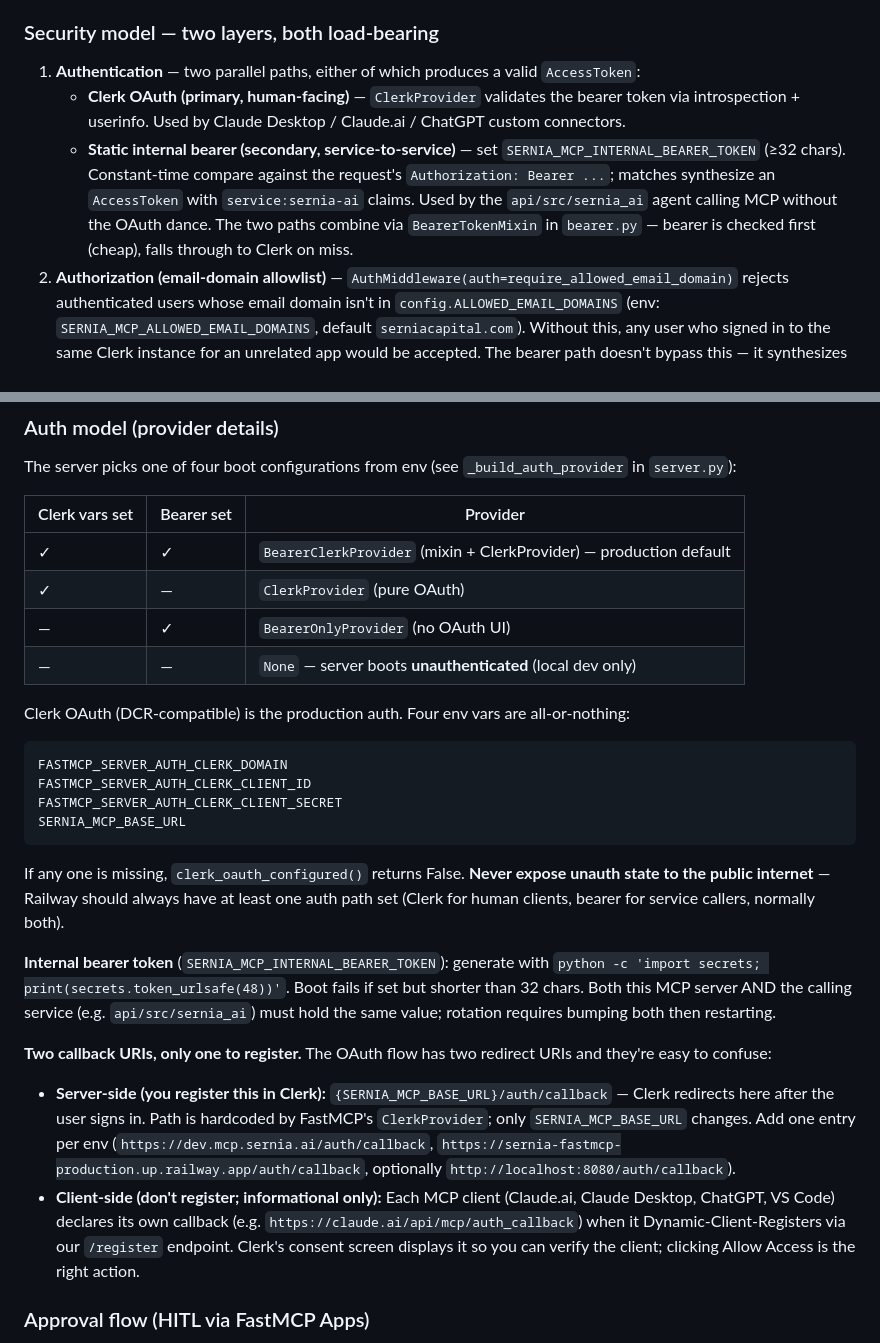
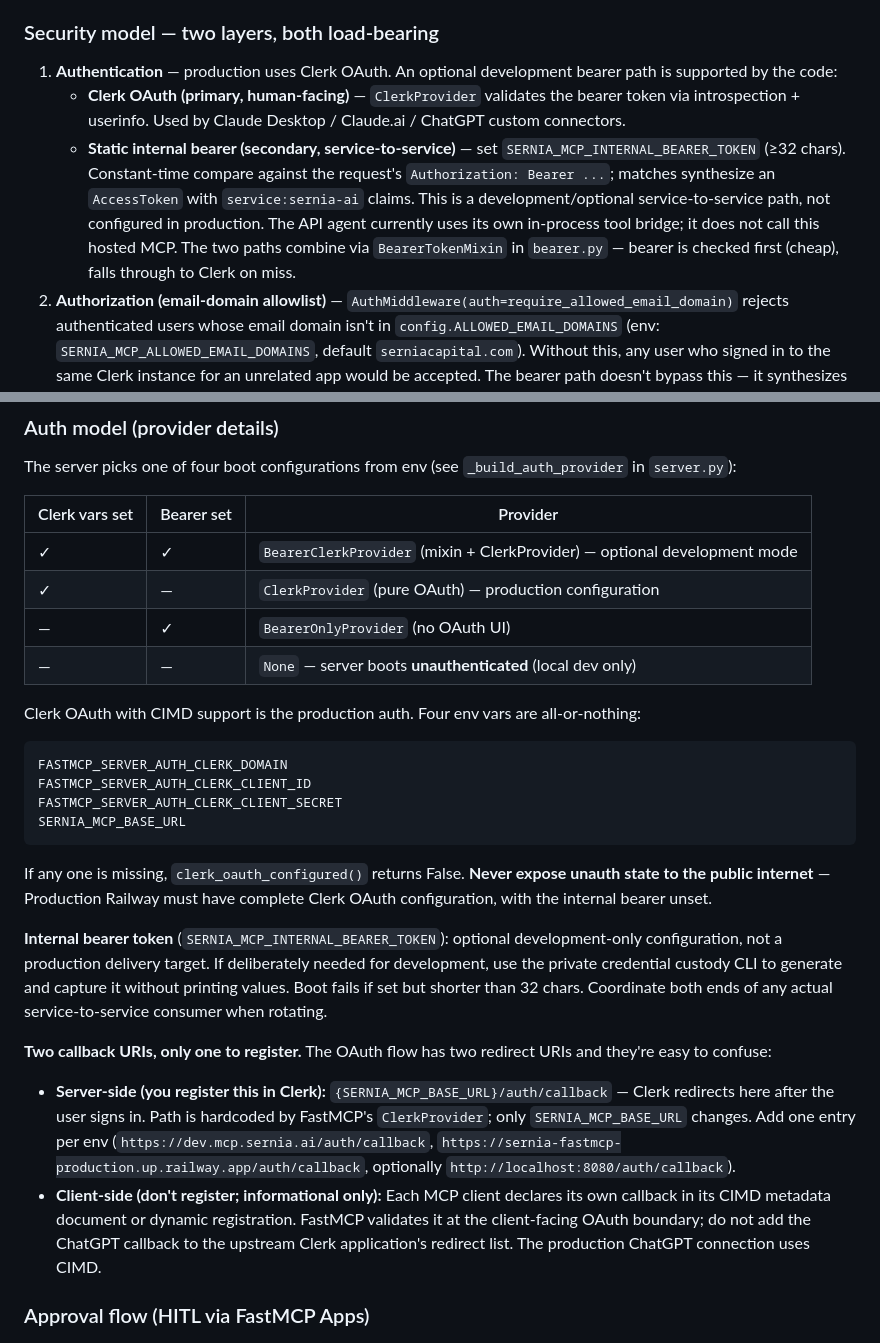
Before and after one commit to EmilioEsposito/portfolio, a Markdown page: apps/sernia_mcp/CLAUDE.md, 2 parts joined by grey strips. Rendered like a GitHub page.

Commit message:
Align MCP auth guidance with production OAuth-only configuration

````diff
--- a/apps/sernia_mcp/CLAUDE.md
+++ b/apps/sernia_mcp/CLAUDE.md
@@ -132,9 +132,9 @@ Concurrency caveat: if both this MCP service AND the sernia_ai agent push to the
 
 ### Security model — two layers, both load-bearing
 
-1. **Authentication** — two parallel paths, either of which produces a valid `AccessToken`:
+1. **Authentication** — production uses Clerk OAuth. An optional development bearer path is supported by the code:
    - **Clerk OAuth (primary, human-facing)** — `ClerkProvider` validates the bearer token via introspection + userinfo. Used by Claude Desktop / Claude.ai / ChatGPT custom connectors.
-   - **Static internal bearer (secondary, service-to-service)** — set `SERNIA_MCP_INTERNAL_BEARER_TOKEN` (≥32 chars). Constant-time compare against the request's `Authorization: Bearer ...`; matches synthesize an `AccessToken` with `service:sernia-ai` claims. Used by the `api/src/sernia_ai` agent calling MCP without the OAuth dance. The two paths combine via `BearerTokenMixin` in `bearer.py` — bearer is checked first (cheap), falls through to Clerk on miss.
+   - **Static internal bearer (secondary, service-to-service)** — set `SERNIA_MCP_INTERNAL_BEARER_TOKEN` (≥32 chars). Constant-time compare against the request's `Authorization: Bearer ...`; matches synthesize an `AccessToken` with `service:sernia-ai` claims. This is a development/optional service-to-service path, not configured in production. The API agent currently uses its own in-process tool bridge; it does not call this hosted MCP. The two paths combine via `BearerTokenMixin` in `bearer.py` — bearer is checked first (cheap), falls through to Clerk on miss.
 2. **Authorization (email-domain allowlist)** — `AuthMiddleware(auth=require_allowed_email_domain)` rejects authenticated users whose email domain isn't in `config.ALLOWED_EMAIL_DOMAINS` (env: `SERNIA_MCP_ALLOWED_EMAIL_DOMAINS`, default `serniacapital.com`). Without this, any user who signed in to the same Clerk instance for an unrelated app would be accepted. The bearer path doesn't bypass this — it synthesizes an email (`agent@<first-allowed-domain>`) that *passes* the allowlist, so audit trails distinguish service callers via the `service:sernia-ai` `client_id`.
 
 The authorization callable lives in `src/sernia_mcp/auth.py` — it inspects `ctx.token.claims["email"]` and raises `AuthorizationError` for non-allowed domains. Test guardrails in `tests/test_auth.py` pin every allow/reject path.
@@ -164,12 +164,12 @@ The server picks one of four boot configurations from env (see `_build_auth_prov
 
 | Clerk vars set | Bearer set | Provider |
 |----------------|------------|----------|
-| ✓ | ✓ | `BearerClerkProvider` (mixin + ClerkProvider) — production default |
-| ✓ | — | `ClerkProvider` (pure OAuth) |
+| ✓ | ✓ | `BearerClerkProvider` (mixin + ClerkProvider) — optional development mode |
+| ✓ | — | `ClerkProvider` (pure OAuth) — production configuration |
 | — | ✓ | `BearerOnlyProvider` (no OAuth UI) |
 | — | — | `None` — server boots **unauthenticated** (local dev only) |
 
-Clerk OAuth (DCR-compatible) is the production auth. Four env vars are all-or-nothing:
+Clerk OAuth with CIMD support is the production auth. Four env vars are all-or-nothing:
 
 ```
 FASTMCP_SERVER_AUTH_CLERK_DOMAIN
@@ -178,14 +178,14 @@ FASTMCP_SERVER_AUTH_CLERK_CLIENT_SECRET
 SERNIA_MCP_BASE_URL
 ```
 
-If any one is missing, `clerk_oauth_configured()` returns False. **Never expose unauth state to the public internet** — Railway should always have at least one auth path set (Clerk for human clients, bearer for service callers, normally both).
+If any one is missing, `clerk_oauth_configured()` returns False. **Never expose unauth state to the public internet** — Production Railway must have complete Clerk OAuth configuration, with the internal bearer unset.
 
-**Internal bearer token** (`SERNIA_MCP_INTERNAL_BEARER_TOKEN`): generate with `python -c 'import secrets; print(secrets.token_urlsafe(48))'`. Boot fails if set but shorter than 32 chars. Both this MCP server AND the calling service (e.g. `api/src/sernia_ai`) must hold the same value; rotation requires bumping both then restarting.
+**Internal bearer token** (`SERNIA_MCP_INTERNAL_BEARER_TOKEN`): optional development-only configuration, not a production delivery target. If deliberately needed for development, use the private credential custody CLI to generate and capture it without printing values. Boot fails if set but shorter than 32 chars. Coordinate both ends of any actual service-to-service consumer when rotating.
 
 **Two callback URIs, only one to register.** The OAuth flow has two redirect URIs and they're easy to confuse:
 
 - **Server-side (you register this in Clerk):** `{SERNIA_MCP_BASE_URL}/auth/callback` — Clerk redirects here after the user signs in. Path is hardcoded by FastMCP's `ClerkProvider`; only `SERNIA_MCP_BASE_URL` changes. Add one entry per env (`https://dev.mcp.sernia.ai/auth/callback`, `https://sernia-fastmcp-production.up.railway.app/auth/callback`, optionally `http://localhost:8080/auth/callback`).
-- **Client-side (don't register; informational only):** Each MCP client (Claude.ai, Claude Desktop, ChatGPT, VS Code) declares its own callback (e.g. `https://claude.ai/api/mcp/auth_callback`) when it Dynamic-Client-Registers via our `/register` endpoint. Clerk's consent screen displays it so you can verify the client; clicking Allow Access is the right action.
+- **Client-side (don't register; informational only):** Each MCP client declares its own callback in its CIMD metadata document or dynamic registration. FastMCP validates it at the client-facing OAuth boundary; do not add the ChatGPT callback to the upstream Clerk application's redirect list. The production ChatGPT connection uses CIMD.
 
 ### Approval flow (HITL via FastMCP Apps)
 Destructive sends (`quo_send_sms`, `google_send_email`) are gated through the [MCP Apps](https://modelcontextprotocol.io/extensions/apps/overview) extension using a deterministic tool-visibility split:
````
